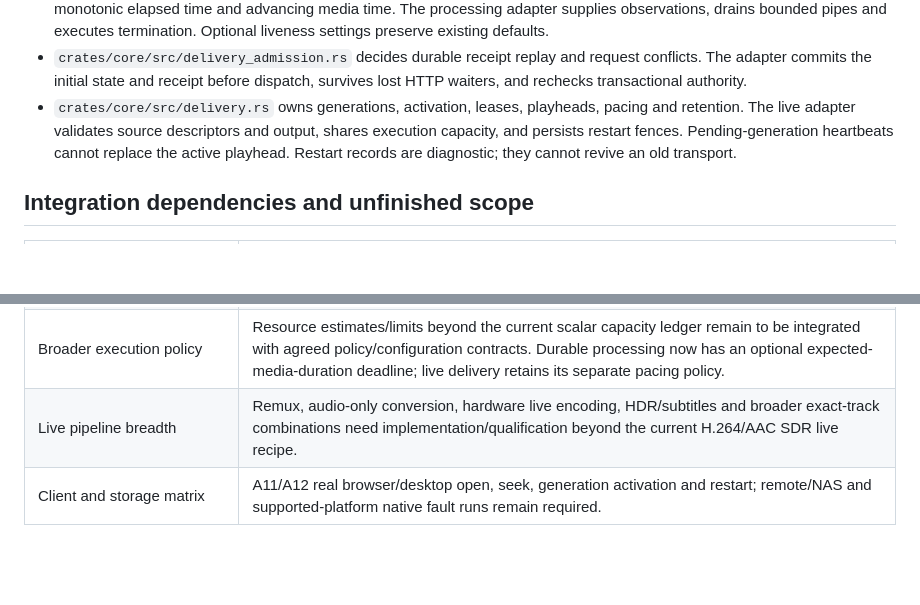
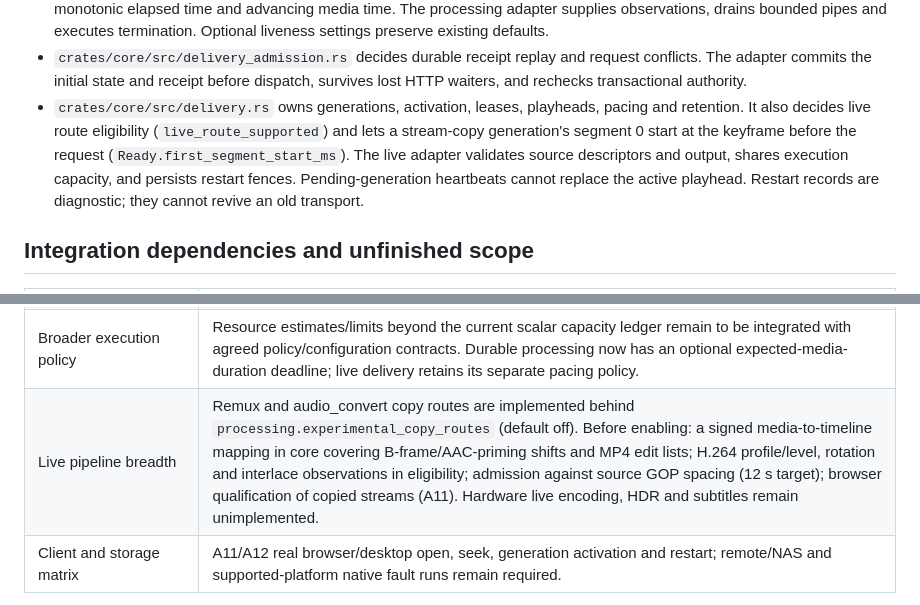
Before and after one commit to Jagalite/motion, a Markdown page: A06_A07_HANDOFF.md, 2 parts joined by grey strips. Rendered like a GitHub page; blank space fills up the shorter version.

Commit message:
docs: record copy-route status and qualification gate in the A06/A07 handoff
Co-Authored-By: Claude Opus 5.5 <noreply@anthropic.com>

```diff
--- a/A06_A07_HANDOFF.md
+++ b/A06_A07_HANDOFF.md
@@ -24,7 +24,9 @@ implementation and integration gates are listed below.
   request conflicts. The adapter commits the initial state and receipt before
   dispatch, survives lost HTTP waiters, and rechecks transactional authority.
 - `crates/core/src/delivery.rs` owns generations, activation, leases, playheads,
-  pacing and retention. The live adapter validates source descriptors and output,
+  pacing and retention. It also decides live route eligibility
+  (`live_route_supported`) and lets a stream-copy generation's segment 0 start
+  at the keyframe before the request (`Ready.first_segment_start_ms`). The live adapter validates source descriptors and output,
   shares execution capacity, and persists restart fences. Pending-generation
   heartbeats cannot replace the active playhead. Restart records are diagnostic;
   they cannot revive an old transport.
@@ -38,7 +40,7 @@ implementation and integration gates are listed below.
 | Migration allocation | A02 must finalize the delivery-session migration number. This branch has provisional 0015 and admission receipts at 0020; the A08 checkout was observed preparing an uncommitted rename to 0018. Do not apply both. |
 | Windows containment | Implement and natively qualify a Job Object adapter, including descendants and parent death. The existing direct-child fallback is not whole-tree qualification; live delivery rejects non-Unix platforms. |
 | Broader execution policy | Resource estimates/limits beyond the current scalar capacity ledger remain to be integrated with agreed policy/configuration contracts. Durable processing now has an optional expected-media-duration deadline; live delivery retains its separate pacing policy. |
-| Live pipeline breadth | Remux, audio-only conversion, hardware live encoding, HDR/subtitles and broader exact-track combinations need implementation/qualification beyond the current H.264/AAC SDR live recipe. |
+| Live pipeline breadth | Remux and audio_convert copy routes are implemented behind `processing.experimental_copy_routes` (default off). Before enabling: a signed media-to-timeline mapping in core covering B-frame/AAC-priming shifts and MP4 edit lists; H.264 profile/level, rotation and interlace observations in eligibility; admission against source GOP spacing (12 s target); browser qualification of copied streams (A11). Hardware live encoding, HDR and subtitles remain unimplemented. |
 | Client and storage matrix | A11/A12 real browser/desktop open, seek, generation activation and restart; remote/NAS and supported-platform native fault runs remain required. |
 
 The A08 checkout inspected during this pass has v2 identity, content,
```
